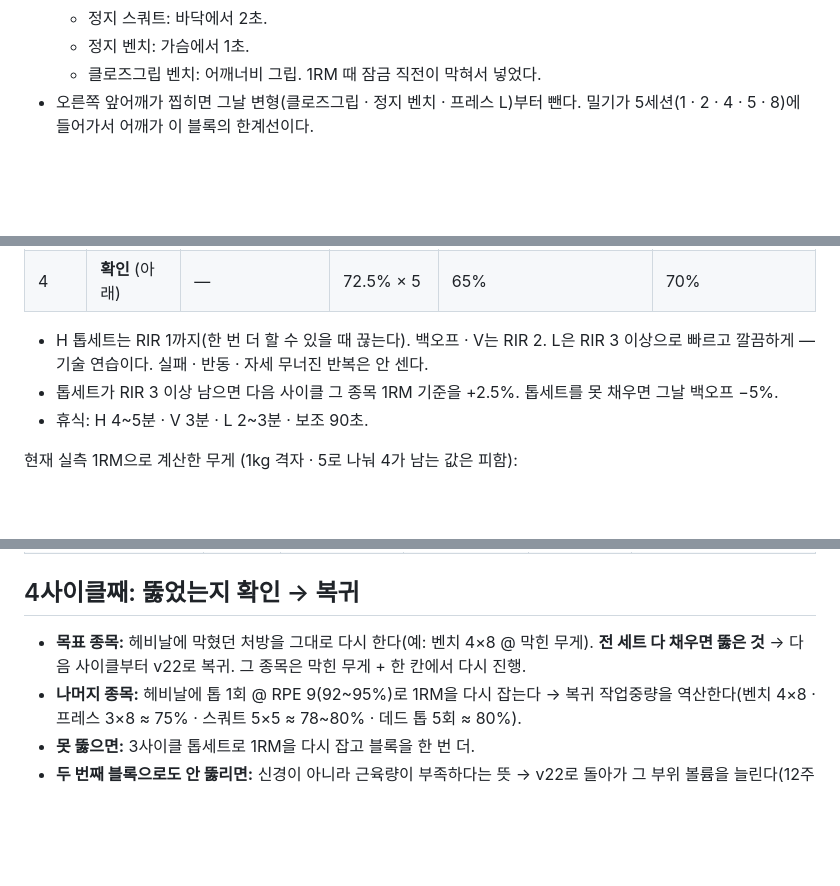
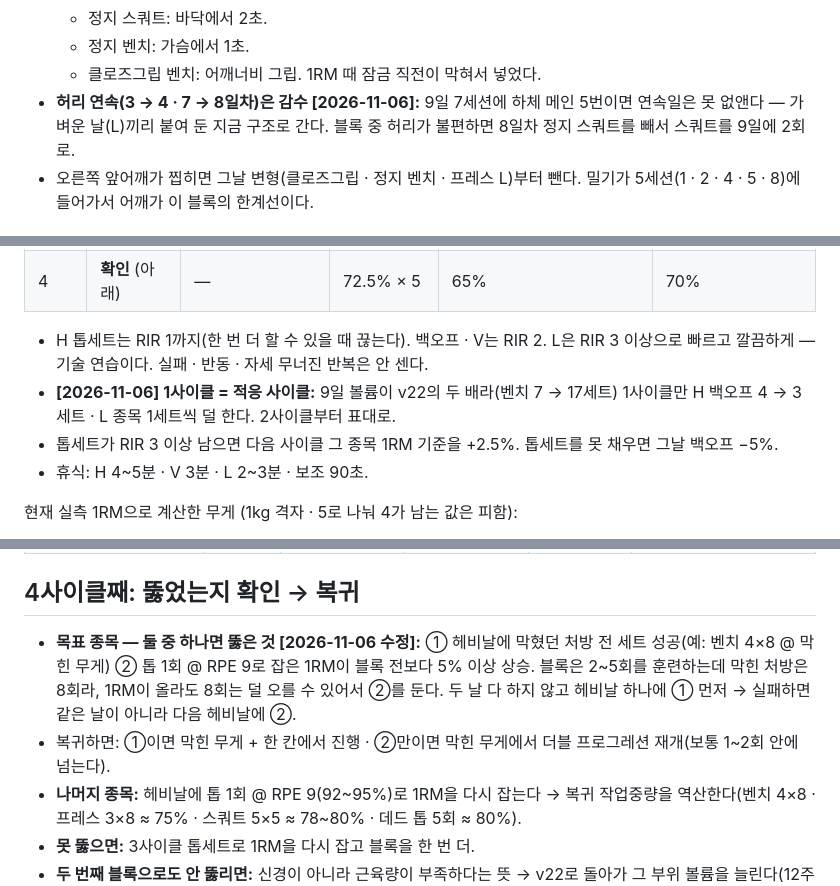
Before and after one commit to ktmffl-max/health1234, a Markdown page: 스트렝스블록_초안.md, 3 parts joined by grey strips. Drawn GitHub-style; blank space fills up the shorter version.

Commit message:
스트렝스 블록 초안: 확인 기준 둘 중 하나(막힌 처방 또는 1RM +5%) · 1사이클 적응 · 허리 연속 감수(사용자 승인)
Co-Authored-By: Claude Opus 5.5 <noreply@anthropic.com>

```diff
--- a/스트렝스블록_초안.md
+++ b/스트렝스블록_초안.md
@@ -42,6 +42,7 @@
   - 정지 스쿼트: 바닥에서 2초.
   - 정지 벤치: 가슴에서 1초.
   - 클로즈그립 벤치: 어깨너비 그립. 1RM 때 잠금 직전이 막혀서 넣었다.
+- **허리 연속(3 → 4 · 7 → 8일차)은 감수 [2026-11-06]:** 9일 7세션에 하체 메인 5번이면 연속일은 못 없앤다 — 가벼운 날(L)끼리 붙여 둔 지금 구조로 간다. 블록 중 허리가 불편하면 8일차 정지 스쿼트를 빼서 스쿼트를 9일에 2회로.
 - 오른쪽 앞어깨가 찝히면 그날 변형(클로즈그립 · 정지 벤치 · 프레스 L)부터 뺀다. 밀기가 5세션(1 · 2 · 4 · 5 · 8)에 들어가서 어깨가 이 블록의 한계선이다.
 
 ## 무게: 최근 1RM 기준 %
@@ -54,6 +55,7 @@
 | 4 | **확인** (아래) | — | 72.5% × 5 | 65% | 70% |
 
 - H 톱세트는 RIR 1까지(한 번 더 할 수 있을 때 끊는다). 백오프 · V는 RIR 2. L은 RIR 3 이상으로 빠르고 깔끔하게 — 기술 연습이다. 실패 · 반동 · 자세 무너진 반복은 안 센다.
+- **[2026-11-06] 1사이클 = 적응 사이클:** 9일 볼륨이 v22의 두 배라(벤치 7 → 17세트) 1사이클만 H 백오프 4 → 3세트 · L 종목 1세트씩 덜 한다. 2사이클부터 표대로.
 - 톱세트가 RIR 3 이상 남으면 다음 사이클 그 종목 1RM 기준을 +2.5%. 톱세트를 못 채우면 그날 백오프 −5%.
 - 휴식: H 4~5분 · V 3분 · L 2~3분 · 보조 90초.
 
@@ -68,7 +70,8 @@
 
 ## 4사이클째: 뚫었는지 확인 → 복귀
 
-- **목표 종목:** 헤비날에 막혔던 처방을 그대로 다시 한다(예: 벤치 4×8 @ 막힌 무게). **전 세트 다 채우면 뚫은 것** → 다음 사이클부터 v22로 복귀. 그 종목은 막힌 무게 + 한 칸에서 다시 진행.
+- **목표 종목 — 둘 중 하나면 뚫은 것 [2026-11-06 수정]:** ① 헤비날에 막혔던 처방 전 세트 성공(예: 벤치 4×8 @ 막힌 무게) ② 톱 1회 @ RPE 9로 잡은 1RM이 블록 전보다 5% 이상 상승. 블록은 2~5회를 훈련하는데 막힌 처방은 8회라, 1RM이 올라도 8회는 덜 오를 수 있어서 ②를 둔다. 두 날 다 하지 않고 헤비날 하나에 ① 먼저 → 실패하면 같은 날이 아니라 다음 헤비날에 ②.
+- 복귀하면: ①이면 막힌 무게 + 한 칸에서 진행 · ②만이면 막힌 무게에서 더블 프로그레션 재개(보통 1~2회 안에 넘는다).
 - **나머지 종목:** 헤비날에 톱 1회 @ RPE 9(92~95%)로 1RM을 다시 잡는다 → 복귀 작업중량을 역산한다(벤치 4×8 · 프레스 3×8 ≈ 75% · 스쿼트 5×5 ≈ 78~80% · 데드 톱 5회 ≈ 80%).
 - **못 뚫으면:** 3사이클 톱세트로 1RM을 다시 잡고 블록을 한 번 더.
 - **두 번째 블록으로도 안 뚫리면:** 신경이 아니라 근육량이 부족하다는 뜻 → v22로 돌아가 그 부위 볼륨을 늘린다(12주 이후 계획의 볼륨 트리거).
```
